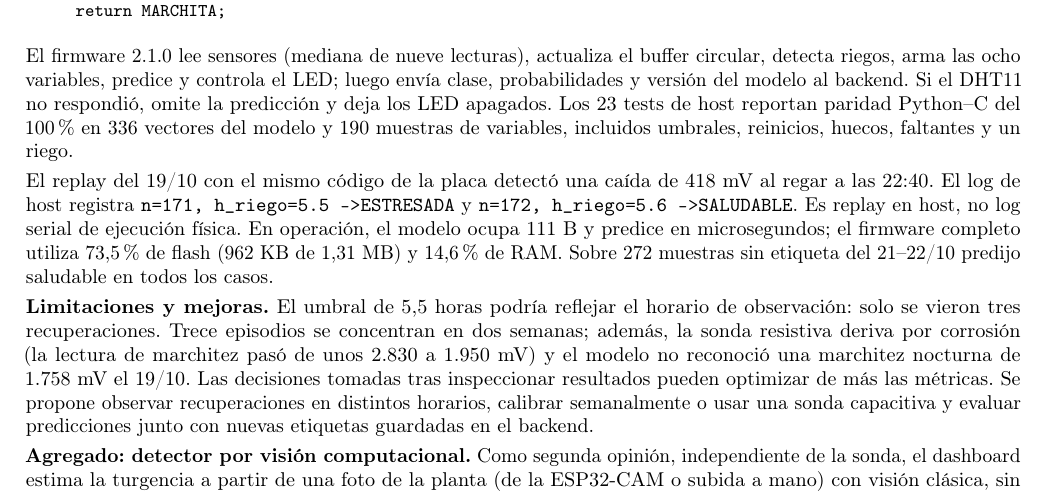
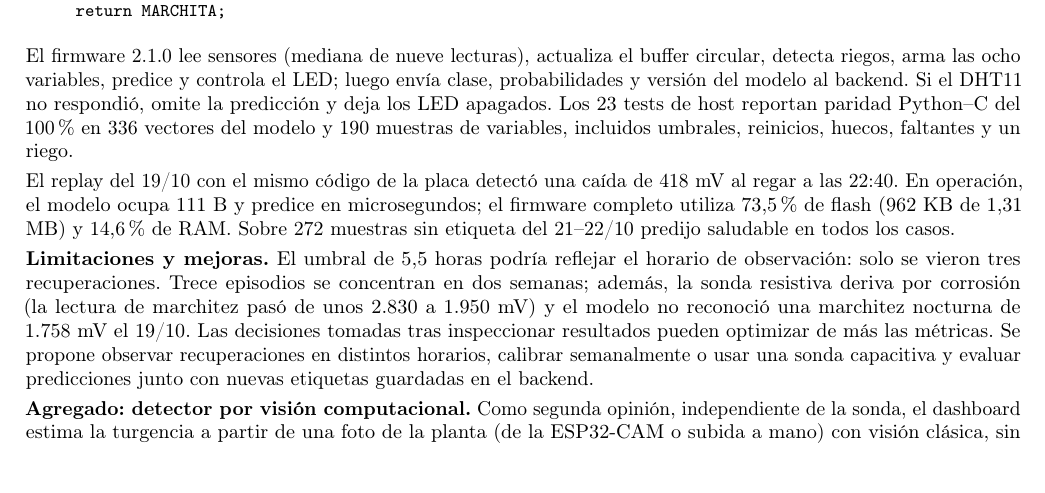
Before and after one commit to phillipbowles/IA_Ruperto, a LaTeX document (entrega/informe/informe.tex): part of page 4 of 4, cut so that both start at the same text, the shorter picture padded with empty space. Compiled offline with pdfLaTeX.

Commit message:
Docs: drop the host-log sentences from the report
Co-Authored-By: Claude Opus 5.5 <noreply@anthropic.com>

```diff
--- a/entrega/informe/informe.tex
+++ b/entrega/informe/informe.tex
@@ -109,7 +109,7 @@ return MARCHITA;
 
 El firmware 2.1.0 lee sensores (mediana de nueve lecturas), actualiza el buffer circular, detecta riegos, arma las ocho variables, predice y controla el LED; luego envía clase, probabilidades y versión del modelo al backend. Si el DHT11 no respondió, omite la predicción y deja los LED apagados. Los 23 tests de host reportan paridad Python--C del 100\% en 336 vectores del modelo y 190 muestras de variables, incluidos umbrales, reinicios, huecos, faltantes y un riego.
 
-El replay del 19/10 con el mismo código de la placa detectó una caída de 418 mV al regar a las 22:40. El log de host registra \texttt{n=171, h\_riego=5.5 -> ESTRESADA} y \texttt{n=172, h\_riego=5.6 -> SALUDABLE}. Es replay en host, no log serial de ejecución física. En operación, el modelo ocupa 111 B y predice en microsegundos; el firmware completo utiliza 73,5\% de flash (962 KB de 1,31 MB) y 14,6\% de RAM. Sobre 272 muestras sin etiqueta del 21--22/10 predijo saludable en todos los casos.
+El replay del 19/10 con el mismo código de la placa detectó una caída de 418 mV al regar a las 22:40. En operación, el modelo ocupa 111 B y predice en microsegundos; el firmware completo utiliza 73,5\% de flash (962 KB de 1,31 MB) y 14,6\% de RAM. Sobre 272 muestras sin etiqueta del 21--22/10 predijo saludable en todos los casos.
 
 \textbf{Limitaciones y mejoras.} El umbral de 5,5 horas podría reflejar el horario de observación: solo se vieron tres recuperaciones. Trece episodios se concentran en dos semanas; además, la sonda resistiva deriva por corrosión (la lectura de marchitez pasó de unos 2.830 a 1.950 mV) y el modelo no reconoció una marchitez nocturna de 1.758 mV el 19/10. Las decisiones tomadas tras inspeccionar resultados pueden optimizar de más las métricas. Se propone observar recuperaciones en distintos horarios, calibrar semanalmente o usar una sonda capacitiva y evaluar predicciones junto con nuevas etiquetas guardadas en el backend.
 
```
Also changed, not shown: entrega/informe/informe.pdf.
